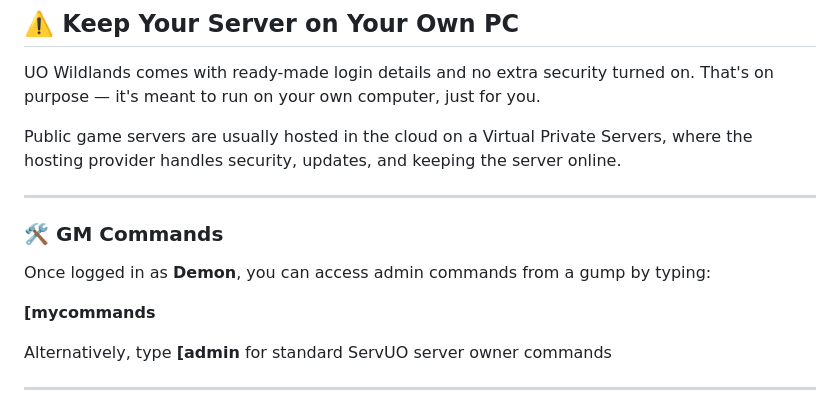
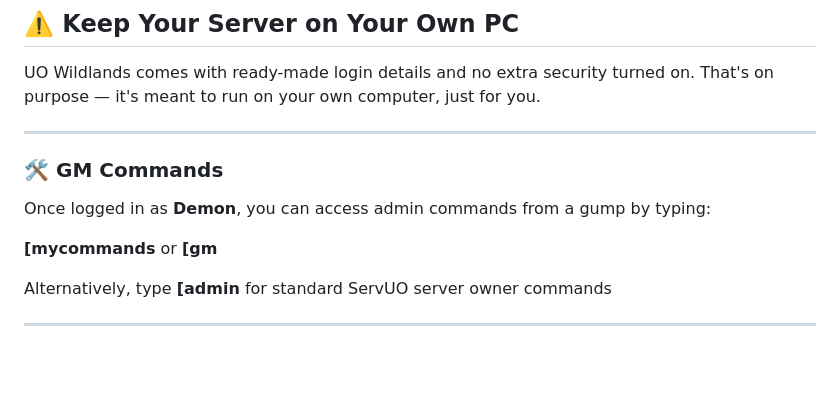
Before and after one commit to Feng-67/UO-Wildlands-Server, a Markdown page: README.md, the part around the change. GitHub-like rendering; blank space fills up the shorter version.

```diff
--- a/README.md
+++ b/README.md
@@ -95,15 +95,13 @@ This repository ships with two pre-configured accounts so you can log in and sta
 
 UO Wildlands comes with ready-made login details and no extra security turned on. That's on purpose — it's meant to run on your own computer, just for you.
 
-Public game servers are usually hosted in the cloud on a Virtual Private Servers, where the hosting provider handles security, updates, and keeping the server online.
-
 ---
 
 ### 🛠️ GM Commands
 
 Once logged in as **Demon**, you can access admin commands from a gump by typing:
 
-**[mycommands**
+**[mycommands** or **[gm**
 
 Alternatively, type **[admin** for standard ServUO server owner commands
 
```
